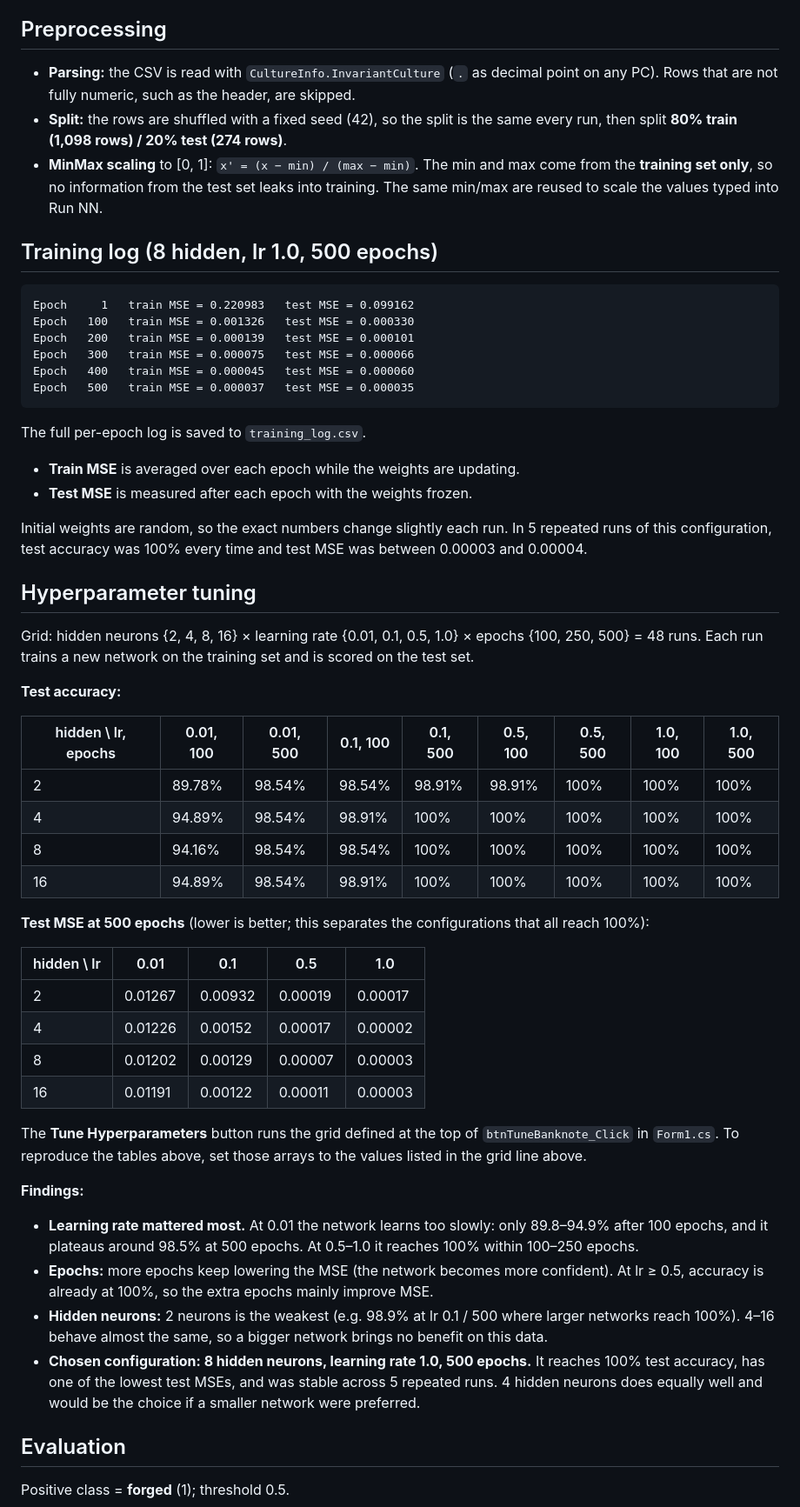
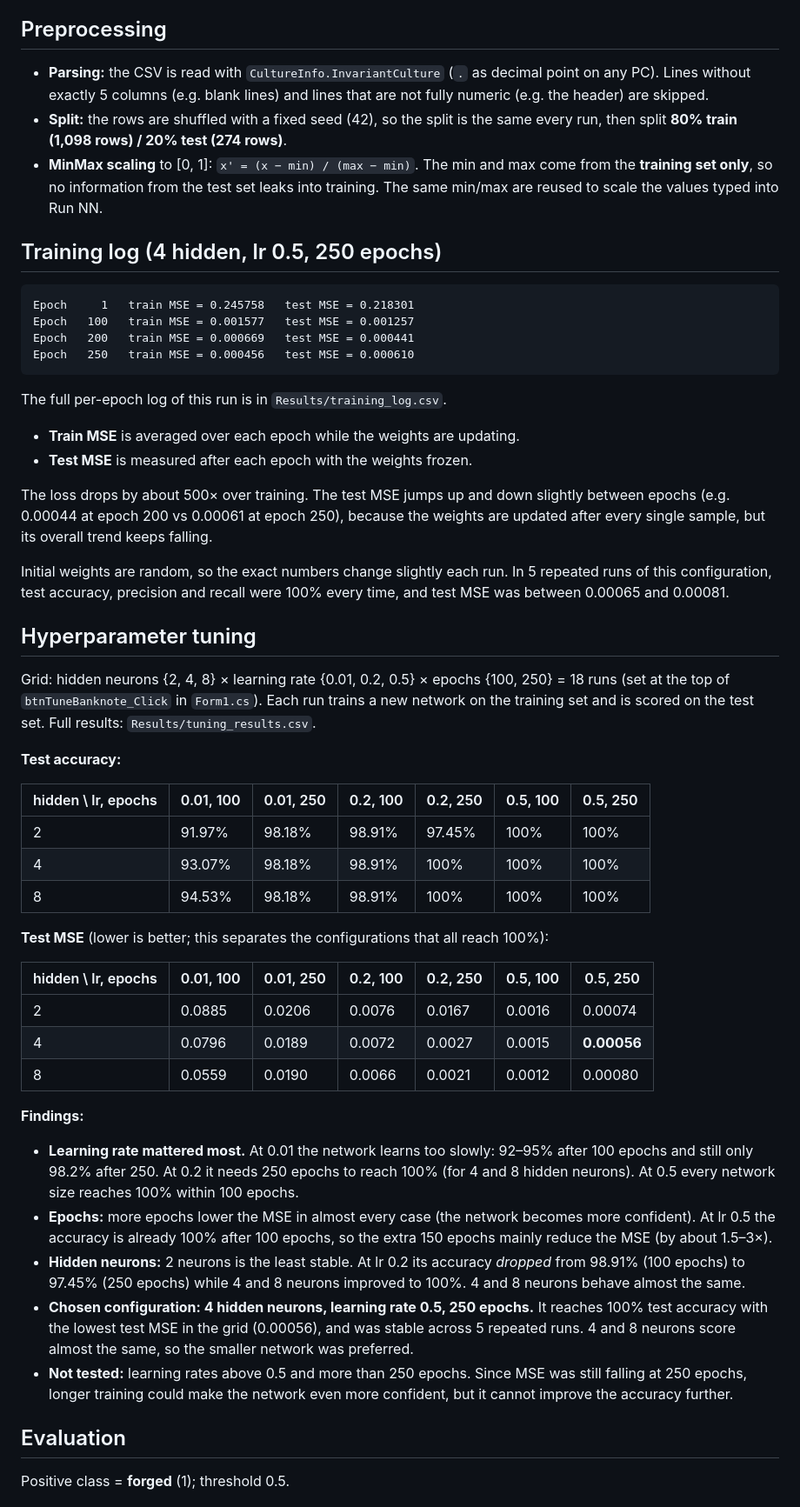
Before and after one commit to Cozyx213/banknote-authentication, a Markdown page: README.md, the part around one of its changes. Shown at 87% size. Drawn GitHub-style.

````diff
--- a/README.md
+++ b/README.md
@@ -57,63 +61,66 @@ The UCI page does not say which class number means "genuine". 0 = genuine is the
 
 ## Preprocessing
 - **Parsing:** the CSV is read with `CultureInfo.InvariantCulture` (`.` as decimal point on any PC).
-  Rows that are not fully numeric, such as the header, are skipped.
+  Lines without exactly 5 columns (e.g. blank lines) and lines that are not fully numeric (e.g. the header) are skipped.
 - **Split:** the rows are shuffled with a fixed seed (42), so the split is the same every run, then split
   **80% train (1,098 rows) / 20% test (274 rows)**.
 - **MinMax scaling** to [0, 1]: `x' = (x − min) / (max − min)`. The min and max come from the **training set only**,
   so no information from the test set leaks into training. The same min/max are reused to scale the values typed into Run NN.
 
-## Training log (8 hidden, lr 1.0, 500 epochs)
+## Training log (4 hidden, lr 0.5, 250 epochs)
 ```
-Epoch     1   train MSE = 0.220983   test MSE = 0.099162
-Epoch   100   train MSE = 0.001326   test MSE = 0.000330
-Epoch   200   train MSE = 0.000139   test MSE = 0.000101
-Epoch   300   train MSE = 0.000075   test MSE = 0.000066
-Epoch   400   train MSE = 0.000045   test MSE = 0.000060
-Epoch   500   train MSE = 0.000037   test MSE = 0.000035
+Epoch     1   train MSE = 0.245758   test MSE = 0.218301
+Epoch   100   train MSE = 0.001577   test MSE = 0.001257
+Epoch   200   train MSE = 0.000669   test MSE = 0.000441
+Epoch   250   train MSE = 0.000456   test MSE = 0.000610
 ```
-The full per-epoch log is saved to `training_log.csv`.
+The full per-epoch log of this run is in `Results/training_log.csv`.
 - **Train MSE** is averaged over each epoch while the weights are updating.
 - **Test MSE** is measured after each epoch with the weights frozen.
 
+The loss drops by about 500× over training. The test MSE jumps up and down slightly between epochs
+(e.g. 0.00044 at epoch 200 vs 0.00061 at epoch 250), because the weights are updated after every single sample,
+but its overall trend keeps falling.
+
 Initial weights are random, so the exact numbers change slightly each run.
-In 5 repeated runs of this configuration, test accuracy was 100% every time and test MSE was between 0.00003 and 0.00004.
+In 5 repeated runs of this configuration, test accuracy, precision and recall were 100% every time,
+and test MSE was between 0.00065 and 0.00081.
 
 ## Hyperparameter tuning
-Grid: hidden neurons {2, 4, 8, 16} × learning rate {0.01, 0.1, 0.5, 1.0} × epochs {100, 250, 500} = 48 runs.
+Grid: hidden neurons {2, 4, 8} × learning rate {0.01, 0.2, 0.5} × epochs {100, 250} = 18 runs
+(set at the top of `btnTuneBanknote_Click` in `Form1.cs`).
 Each run trains a new network on the training set and is scored on the test set.
+Full results: `Results/tuning_results.csv`.
 
 **Test accuracy:**
 
-| hidden \ lr, epochs | 0.01, 100 | 0.01, 500 | 0.1, 100 | 0.1, 500 | 0.5, 100 | 0.5, 500 | 1.0, 100 | 1.0, 500 |
-|---|---|---|---|---|---|---|---|---|
-| 2  | 89.78% | 98.54% | 98.54% | 98.91% | 98.91% | 100% | 100% | 100% |
-| 4  | 94.89% | 98.54% | 98.91% | 100%   | 100%   | 100% | 100% | 100% |
-| 8  | 94.16% | 98.54% | 98.54% | 100%   | 100%   | 100% | 100% | 100% |
-| 16 | 94.89% | 98.54% | 98.91% | 100%   | 100%   | 100% | 100% | 100% |
+| hidden \ lr, epochs | 0.01, 100 | 0.01, 250 | 0.2, 100 | 0.2, 250 | 0.5, 100 | 0.5, 250 |
+|---|---|---|---|---|---|---|
+| 2 | 91.97% | 98.18% | 98.91% | 97.45% | 100% | 100% |
+| 4 | 93.07% | 98.18% | 98.91% | 100%   | 100% | 100% |
+| 8 | 94.53% | 98.18% | 98.91% | 100%   | 100% | 100% |
 
-**Test MSE at 500 epochs** (lower is better; this separates the configurations that all reach 100%):
+**Test MSE** (lower is better; this separates the configurations that all reach 100%):
 
-| hidden \ lr | 0.01 | 0.1 | 0.5 | 1.0 |
-|---|---|---|---|---|
-| 2  | 0.01267 | 0.00932 | 0.00019 | 0.00017 |
-| 4  | 0.01226 | 0.00152 | 0.00017 | 0.00002 |
-| 8  | 0.01202 | 0.00129 | 0.00007 | 0.00003 |
-| 16 | 0.01191 | 0.00122 | 0.00011 | 0.00003 |
-
-The **Tune Hyperparameters** button runs the grid defined at the top of `btnTuneBanknote_Click` in `Form1.cs`.
-To reproduce the tables above, set those arrays to the values listed in the grid line above.
+| hidden \ lr, epochs | 0.01, 100 | 0.01, 250 | 0.2, 100 | 0.2, 250 | 0.5, 100 | 0.5, 250 |
+|---|---|---|---|---|---|---|
+| 2 | 0.0885 | 0.0206 | 0.0076 | 0.0167 | 0.0016 | 0.00074 |
+| 4 | 0.0796 | 0.0189 | 0.0072 | 0.0027 | 0.0015 | **0.00056** |
+| 8 | 0.0559 | 0.0190 | 0.0066 | 0.0021 | 0.0012 | 0.00080 |
 
 **Findings:**
-- **Learning rate mattered most.** At 0.01 the network learns too slowly: only 89.8–94.9% after 100 epochs,
-  and it plateaus around 98.5% at 500 epochs. At 0.5–1.0 it reaches 100% within 100–250 epochs.
-- **Epochs:** more epochs keep lowering the MSE (the network becomes more confident).
-  At lr ≥ 0.5, accuracy is already at 100%, so the extra epochs mainly improve MSE.
-- **Hidden neurons:** 2 neurons is the weakest (e.g. 98.9% at lr 0.1 / 500 where larger networks reach 100%).
-  4–16 behave almost the same, so a bigger network brings no benefit on this data.
-- **Chosen configuration: 8 hidden neurons, learning rate 1.0, 500 epochs.** It reaches 100% test accuracy,
-  has one of the lowest test MSEs, and was stable across 5 repeated runs. 4 hidden neurons does equally well
-  and would be the choice if a smaller network were preferred.
+- **Learning rate mattered most.** At 0.01 the network learns too slowly: 92–95% after 100 epochs and still only
+  98.2% after 250. At 0.2 it needs 250 epochs to reach 100% (for 4 and 8 hidden neurons). At 0.5 every network
+  size reaches 100% within 100 epochs.
+- **Epochs:** more epochs lower the MSE in almost every case (the network becomes more confident).
+  At lr 0.5 the accuracy is already 100% after 100 epochs, so the extra 150 epochs mainly reduce the MSE (by about 1.5–3×).
+- **Hidden neurons:** 2 neurons is the least stable. At lr 0.2 its accuracy *dropped* from 98.91% (100 epochs)
+  to 97.45% (250 epochs) while 4 and 8 neurons improved to 100%. 4 and 8 neurons behave almost the same.
+- **Chosen configuration: 4 hidden neurons, learning rate 0.5, 250 epochs.** It reaches 100% test accuracy with the
+  lowest test MSE in the grid (0.00056), and was stable across 5 repeated runs. 4 and 8 neurons score almost the same,
+  so the smaller network was preferred.
+- **Not tested:** learning rates above 0.5 and more than 250 epochs. Since MSE was still falling at 250 epochs,
+  longer training could make the network even more confident, but it cannot improve the accuracy further.
 
 ## Evaluation
 Positive class = **forged** (1); threshold 0.5.
````
Also changed, not shown: other parts of README.md (+23 -18 lines), docs/confusion.png, docs/loss.png, docs/metrics.png, docs/roc.png, 3 other files.
